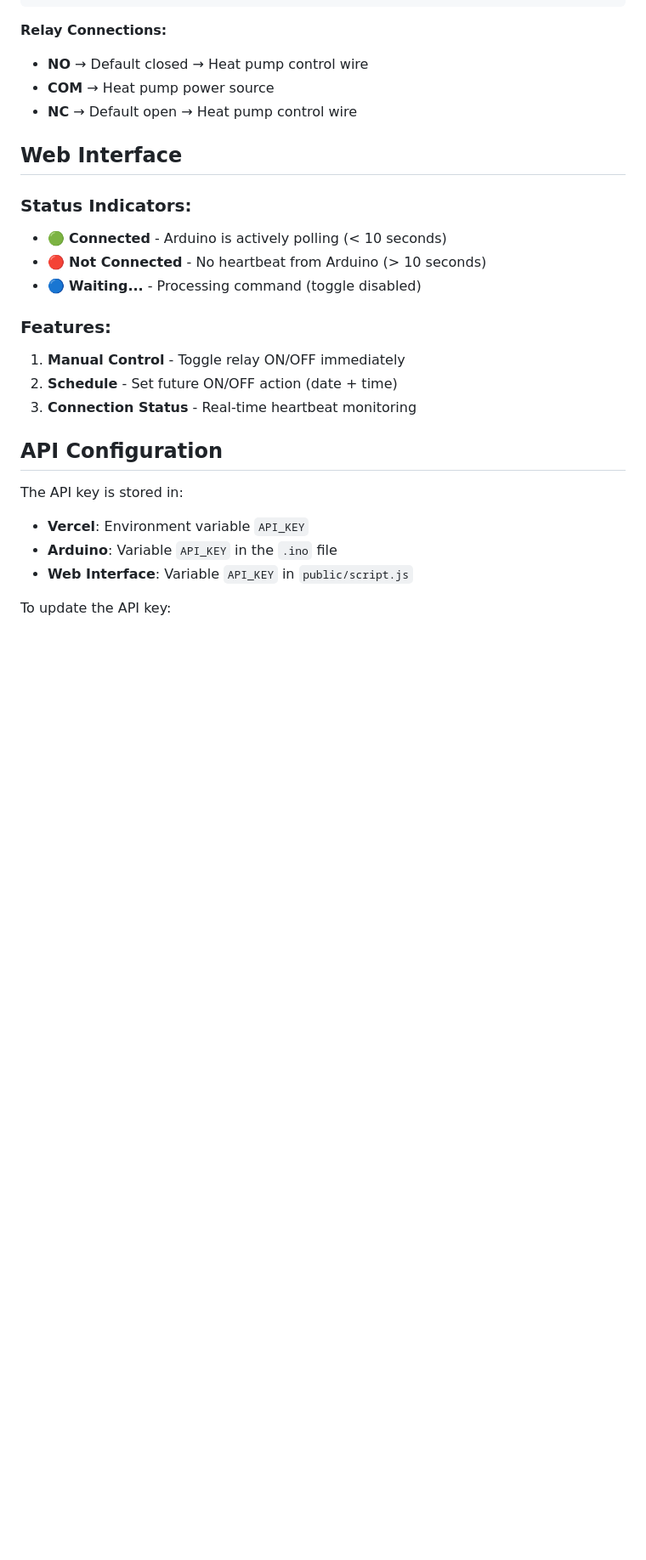
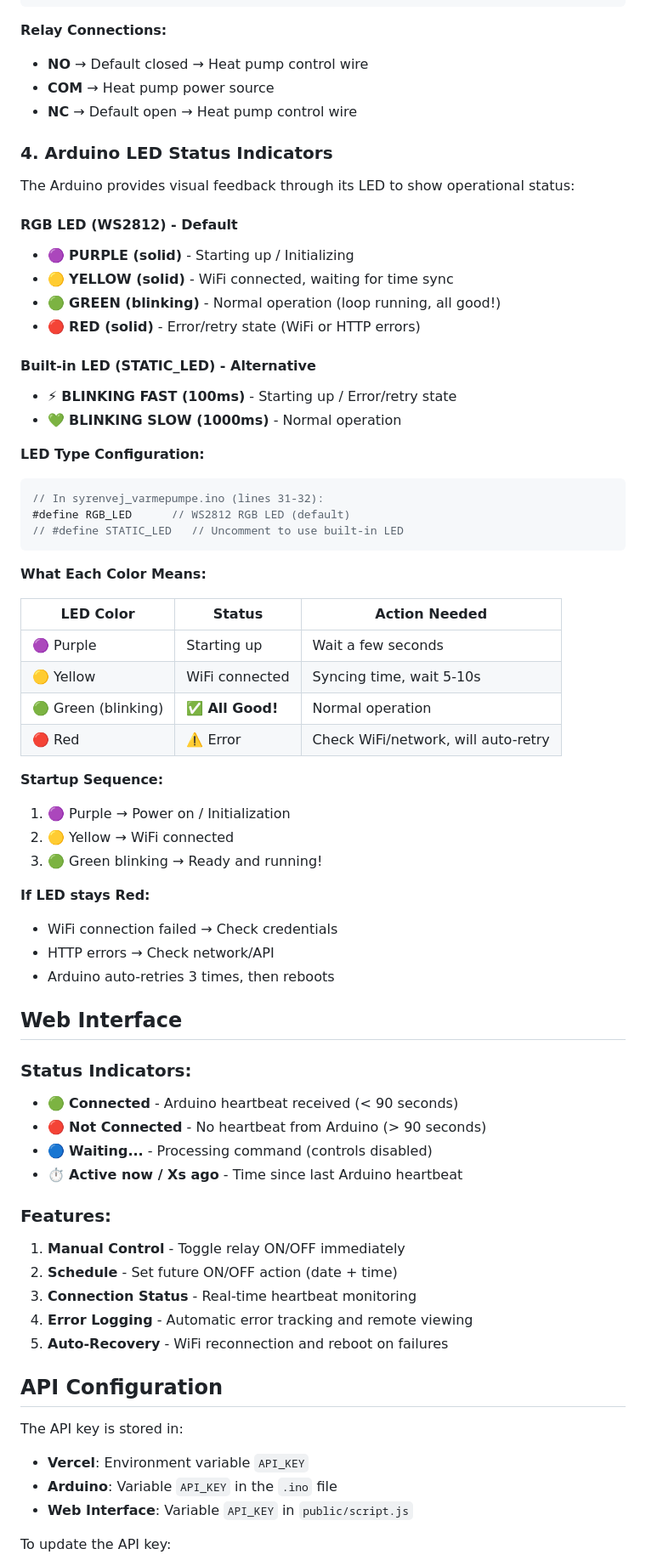
Before and after one commit to FlexyZ-xx/syrenvej-varmepumpe, a Markdown page: README.md, the part around one of its changes. Shown at 85% size. Drawn GitHub-style; blank space fills up the shorter version.

````diff
--- a/README.md
+++ b/README.md
@@ -67,17 +75,60 @@ GPIO22 (SCL) →    SCL
 - **COM**   → Heat pump power source
 - **NC**    → Default open → Heat pump control wire
 
+### 4. Arduino LED Status Indicators
+
+The Arduino provides visual feedback through its LED to show operational status:
+
+#### RGB LED (WS2812) - Default
+- 🟣 **PURPLE (solid)** - Starting up / Initializing
+- 🟡 **YELLOW (solid)** - WiFi connected, waiting for time sync
+- 🟢 **GREEN (blinking)** - Normal operation (loop running, all good!)
+- 🔴 **RED (solid)** - Error/retry state (WiFi or HTTP errors)
+
+#### Built-in LED (STATIC_LED) - Alternative
+- ⚡ **BLINKING FAST (100ms)** - Starting up / Error/retry state
+- 💚 **BLINKING SLOW (1000ms)** - Normal operation
+
+**LED Type Configuration:**
+```cpp
+// In syrenvej_varmepumpe.ino (lines 31-32):
+#define RGB_LED      // WS2812 RGB LED (default)
+// #define STATIC_LED   // Uncomment to use built-in LED
+```
+
+**What Each Color Means:**
+
+| LED Color | Status | Action Needed |
+|-----------|--------|---------------|
+| 🟣 Purple | Starting up | Wait a few seconds |
+| 🟡 Yellow | WiFi connected | Syncing time, wait 5-10s |
+| 🟢 Green (blinking) | ✅ **All Good!** | Normal operation |
+| 🔴 Red | ⚠️ Error | Check WiFi/network, will auto-retry |
+
+**Startup Sequence:**
+1. 🟣 Purple → Power on / Initialization
+2. 🟡 Yellow → WiFi connected
+3. 🟢 Green blinking → Ready and running!
+
+**If LED stays Red:**
+- WiFi connection failed → Check credentials
+- HTTP errors → Check network/API
+- Arduino auto-retries 3 times, then reboots
+
 ## Web Interface
 
 ### Status Indicators:
-- 🟢 **Connected** - Arduino is actively polling (< 10 seconds)
-- 🔴 **Not Connected** - No heartbeat from Arduino (> 10 seconds)
-- 🔵 **Waiting...** - Processing command (toggle disabled)
+- 🟢 **Connected** - Arduino heartbeat received (< 90 seconds)
+- 🔴 **Not Connected** - No heartbeat from Arduino (> 90 seconds)
+- 🔵 **Waiting...** - Processing command (controls disabled)
+- ⏱️ **Active now / Xs ago** - Time since last Arduino heartbeat
 
 ### Features:
 1. **Manual Control** - Toggle relay ON/OFF immediately
 2. **Schedule** - Set future ON/OFF action (date + time)
 3. **Connection Status** - Real-time heartbeat monitoring
+4. **Error Logging** - Automatic error tracking and remote viewing
+5. **Auto-Recovery** - WiFi reconnection and reboot on failures
 
 ## API Configuration
 
````
Also changed, not shown: other parts of README.md (+39 -11 lines).
